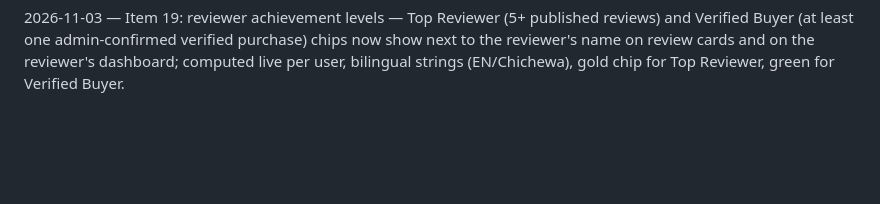
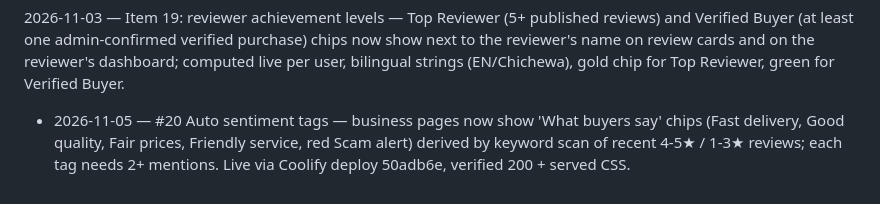
Before and after one commit to geniuspulse/thelegitrank, a Markdown page: ROADMAP-LOG.md, the part around the change. Drawn GitHub-style; blank space fills up the shorter version.

Commit message:
Roadmap: mark #20 sentiment tags done

```diff
--- a/ROADMAP-LOG.md
+++ b/ROADMAP-LOG.md
@@ -26,3 +26,5 @@
 2026-11-03 — Item 18 marked done (shipped Nov 1 but was left unchecked in the roadmap).
 
 2026-11-03 — Item 19: reviewer achievement levels — Top Reviewer (5+ published reviews) and Verified Buyer (at least one admin-confirmed verified purchase) chips now show next to the reviewer's name on review cards and on the reviewer's dashboard; computed live per user, bilingual strings (EN/Chichewa), gold chip for Top Reviewer, green for Verified Buyer.
+
+- 2026-11-05 — #20 Auto sentiment tags — business pages now show 'What buyers say' chips (Fast delivery, Good quality, Fair prices, Friendly service, red Scam alert) derived by keyword scan of recent 4-5★ / 1-3★ reviews; each tag needs 2+ mentions. Live via Coolify deploy 50adb6e, verified 200 + served CSS.
```
Also changed, not shown: ROADMAP.md (+1 -1 lines).
